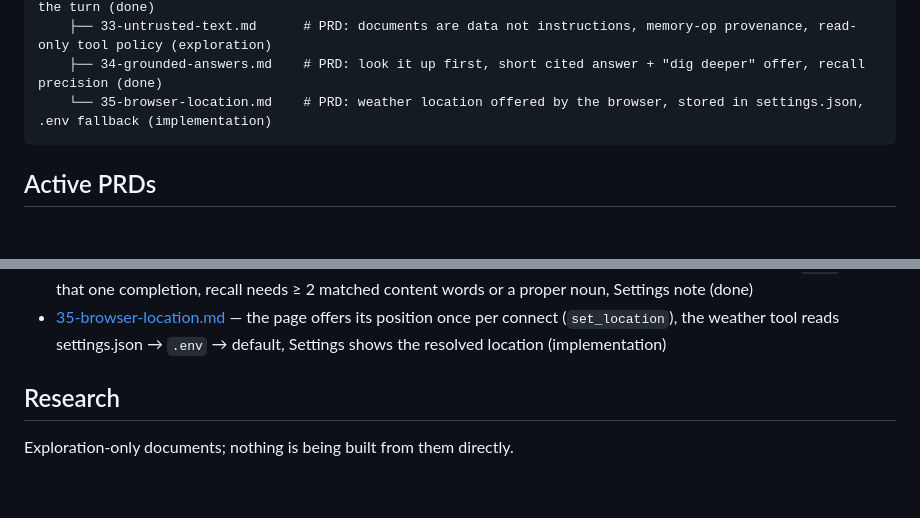
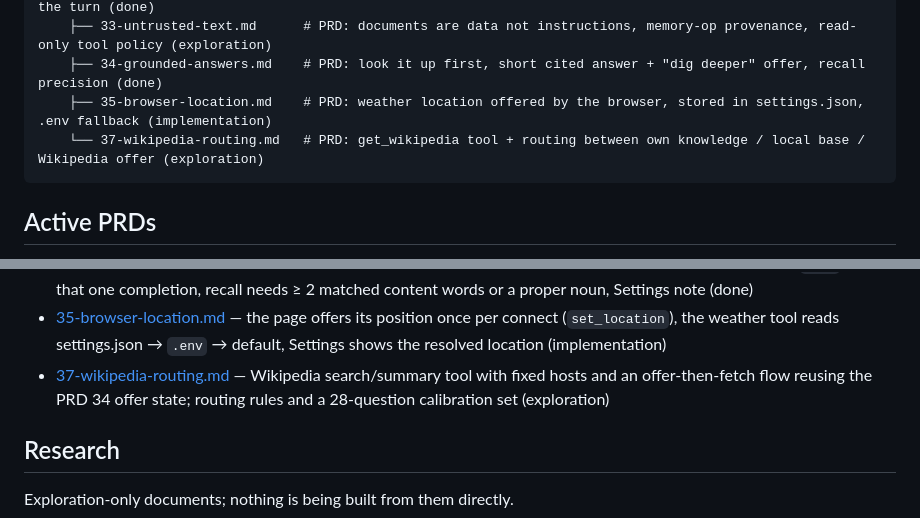
Before and after one commit to mihalyfodor/private-voicebot, a Markdown page: docs/index.md, 2 parts joined by grey strips. GitHub-like rendering; blank space fills up the shorter version.

````diff
--- a/docs/index.md
+++ b/docs/index.md
@@ -162,7 +162,8 @@ voicebot/
     ├── 32-source-recall.md       # PRD: search inside sources — chunk index, read_source, auto-recall into the turn (done)
     ├── 33-untrusted-text.md      # PRD: documents are data not instructions, memory-op provenance, read-only tool policy (exploration)
     ├── 34-grounded-answers.md    # PRD: look it up first, short cited answer + "dig deeper" offer, recall precision (done)
-    └── 35-browser-location.md    # PRD: weather location offered by the browser, stored in settings.json, .env fallback (implementation)
+    ├── 35-browser-location.md    # PRD: weather location offered by the browser, stored in settings.json, .env fallback (implementation)
+    └── 37-wikipedia-routing.md   # PRD: get_wikipedia tool + routing between own knowledge / local base / Wikipedia offer (exploration)
 ```
 
 ## Active PRDs
@@ -198,6 +199,7 @@ voicebot/
 - [33-untrusted-text.md](33-untrusted-text.md) — hardening against prompt injection in filed/fetched text: `<document>` wrapping + standing rule, `source:` provenance on memory ops, read-only tool policy test, injection eval (exploration)
 - [34-grounded-answers.md](34-grounded-answers.md) — grounded answers: look-it-up-first prompt block (only with recall tools registered), 1–3 sentence cited answer ending in "Want me to dig deeper?", a short "yes" reads the neighbouring chunks at `long` for that one completion, recall needs ≥ 2 matched content words or a proper noun, Settings note (done)
 - [35-browser-location.md](35-browser-location.md) — the page offers its position once per connect (`set_location`), the weather tool reads settings.json → `.env` → default, Settings shows the resolved location (implementation)
+- [37-wikipedia-routing.md](37-wikipedia-routing.md) — Wikipedia search/summary tool with fixed hosts and an offer-then-fetch flow reusing the PRD 34 offer state; routing rules and a 28-question calibration set (exploration)
 
 ## Research
 
````
Also changed, not shown: docs/31-office-formats.md (+8 -0 lines), docs/37-wikipedia-routing.md (added, +52 -0 lines).
